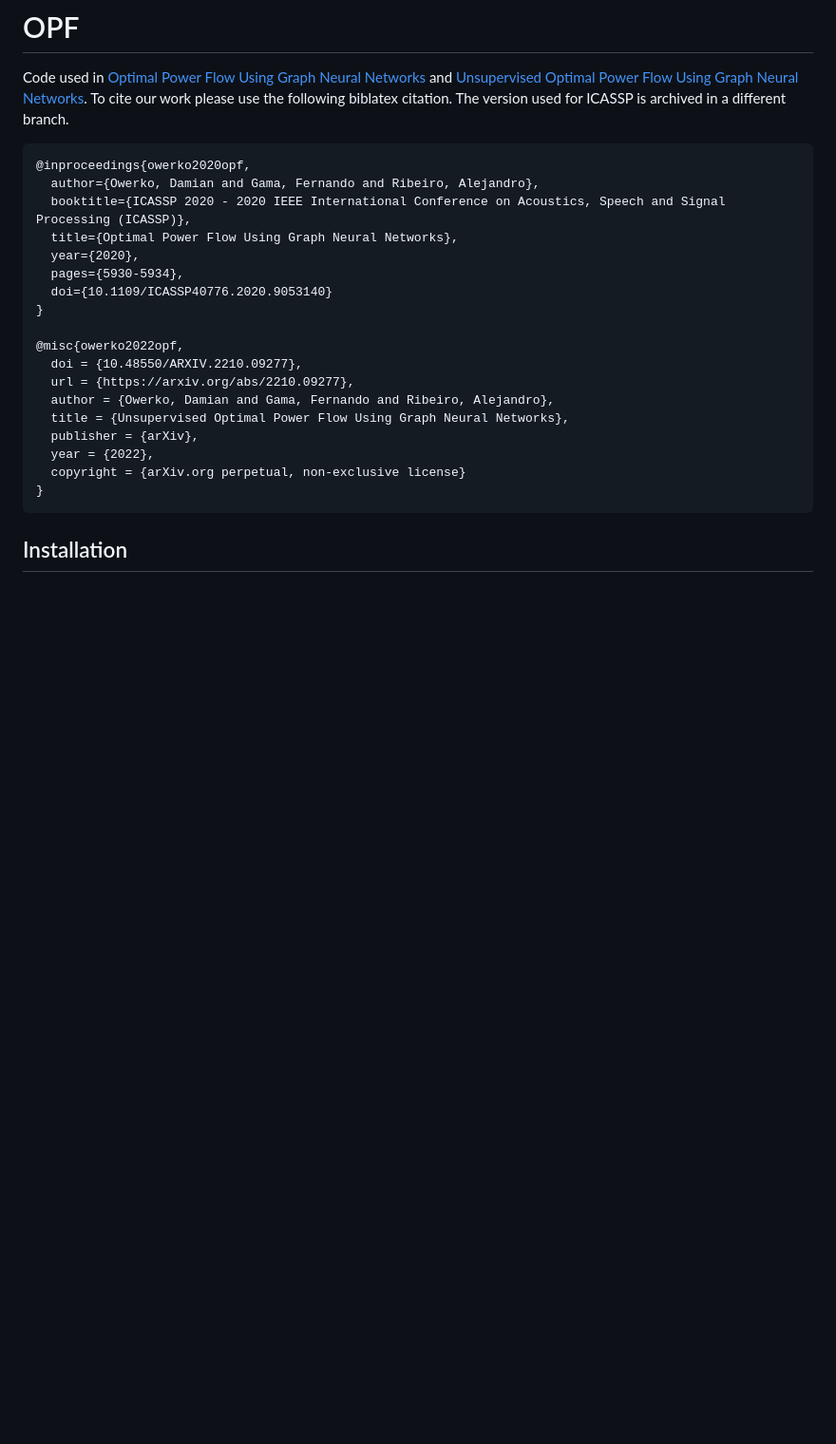
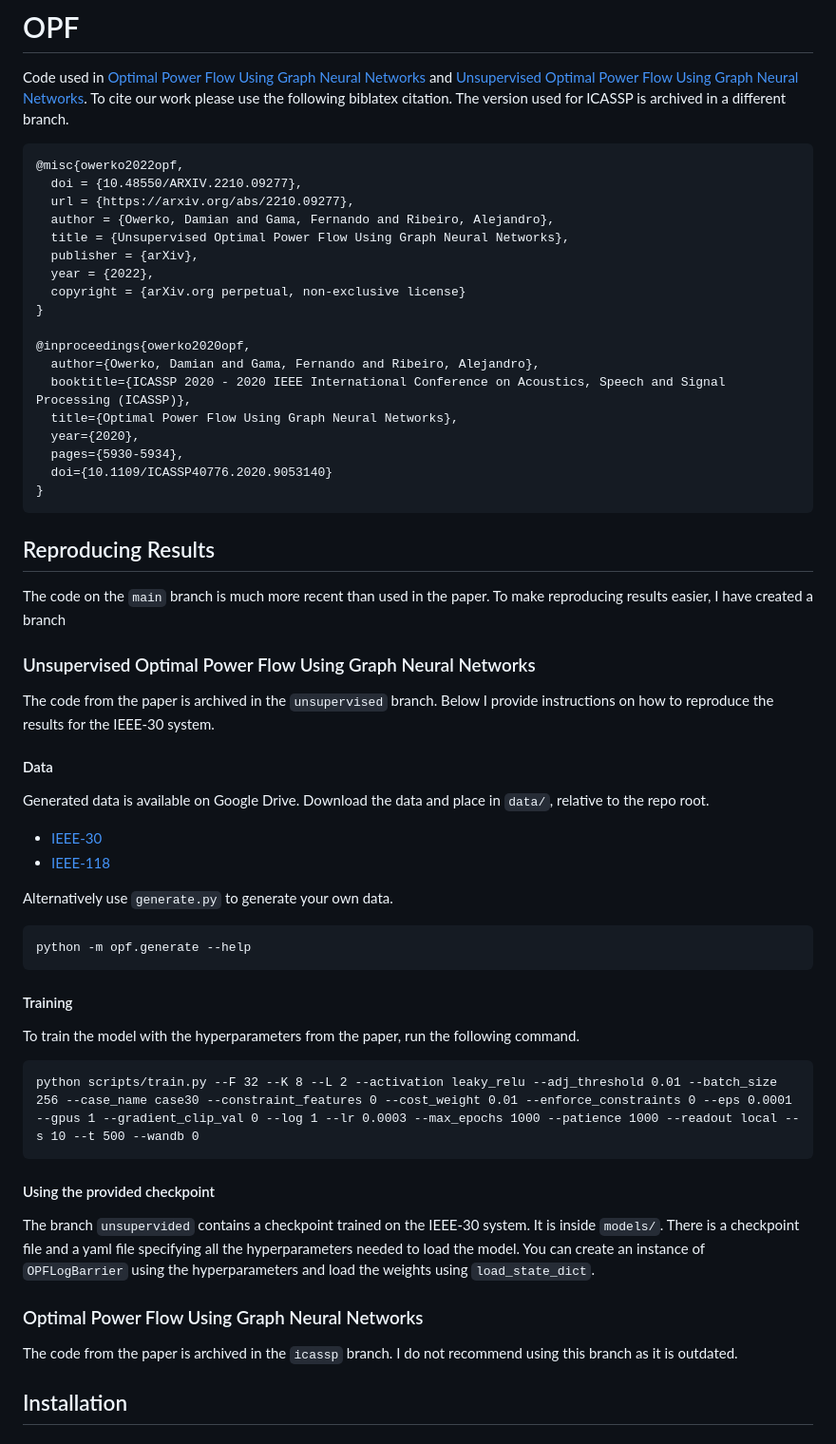
Before and after one commit to Damowerko/opf, a Markdown page: README.md, the part around the change. Shown: that part at 95% size. Drawn GitHub-style; blank space fills up the shorter version.

Commit message:
added instructions for reproducing

````diff
--- a/README.md
+++ b/README.md
@@ -3,15 +3,6 @@
 Code used in [Optimal Power Flow Using Graph Neural Networks](https://doi.org/10.1109/ICASSP40776.2020.9053140) and [Unsupervised Optimal Power Flow Using Graph Neural Networks](https://arxiv.org/abs/2210.09277). To cite our work please use the following biblatex citation. The version used for ICASSP is archived in a different branch.
 
 ```bibtex
-@inproceedings{owerko2020opf,
-  author={Owerko, Damian and Gama, Fernando and Ribeiro, Alejandro},
-  booktitle={ICASSP 2020 - 2020 IEEE International Conference on Acoustics, Speech and Signal Processing (ICASSP)},
-  title={Optimal Power Flow Using Graph Neural Networks},
-  year={2020},
-  pages={5930-5934},
-  doi={10.1109/ICASSP40776.2020.9053140}
-}
-
 @misc{owerko2022opf,
   doi = {10.48550/ARXIV.2210.09277},
   url = {https://arxiv.org/abs/2210.09277},
@@ -21,7 +12,46 @@ Code used in [Optimal Power Flow Using Graph Neural Networks](https://doi.org/10
   year = {2022},
   copyright = {arXiv.org perpetual, non-exclusive license}
 }
+
+@inproceedings{owerko2020opf,
+  author={Owerko, Damian and Gama, Fernando and Ribeiro, Alejandro},
+  booktitle={ICASSP 2020 - 2020 IEEE International Conference on Acoustics, Speech and Signal Processing (ICASSP)},
+  title={Optimal Power Flow Using Graph Neural Networks},
+  year={2020},
+  pages={5930-5934},
+  doi={10.1109/ICASSP40776.2020.9053140}
+}
 ```
+
+## Reproducing Results
+
+The code on the `main` branch is much more recent than used in the paper. To make reproducing results easier, I have created a branch
+
+### Unsupervised Optimal Power Flow Using Graph Neural Networks
+The code from the paper is archived in the `unsupervised` branch.
+Below I provide instructions on how to reproduce the results for the IEEE-30 system.
+
+#### Data
+Generated data is available on Google Drive. Download the data and place in `data/`, relative to the repo root.
+* [IEEE-30](https://drive.google.com/file/d/1bM7rwOdLN555zRkLBRLgxSUgH2VkEnQy/view?usp=sharing)
+* [IEEE-118](https://drive.google.com/file/d/1UyztAKuIYxhTJyJFhLxOe-0MKUuFgn2s/view?usp=drive_web)
+
+Alternatively use `generate.py` to generate your own data.
+```
+python -m opf.generate --help
+```
+
+#### Training
+To train the model with the hyperparameters from the paper, run the following command.
+```
+python scripts/train.py --F 32 --K 8 --L 2 --activation leaky_relu --adj_threshold 0.01 --batch_size 256 --case_name case30 --constraint_features 0 --cost_weight 0.01 --enforce_constraints 0 --eps 0.0001 --gpus 1 --gradient_clip_val 0 --log 1 --lr 0.0003 --max_epochs 1000 --patience 1000 --readout local --s 10 --t 500 --wandb 0
+```
+
+#### Using the provided checkpoint
+The branch `unsupervided` contains a checkpoint trained on the IEEE-30 system. It is inside `models/`. There is a checkpoint file and a yaml file specifying all the hyperparameters needed to load the model. You can create an instance of `OPFLogBarrier` using the hyperparameters and load the weights using `load_state_dict`.
+
+### Optimal Power Flow Using Graph Neural Networks
+The code from the paper is archived in the `icassp` branch. I do not recommend using this branch as it is outdated.
 
 ## Installation
 
````
